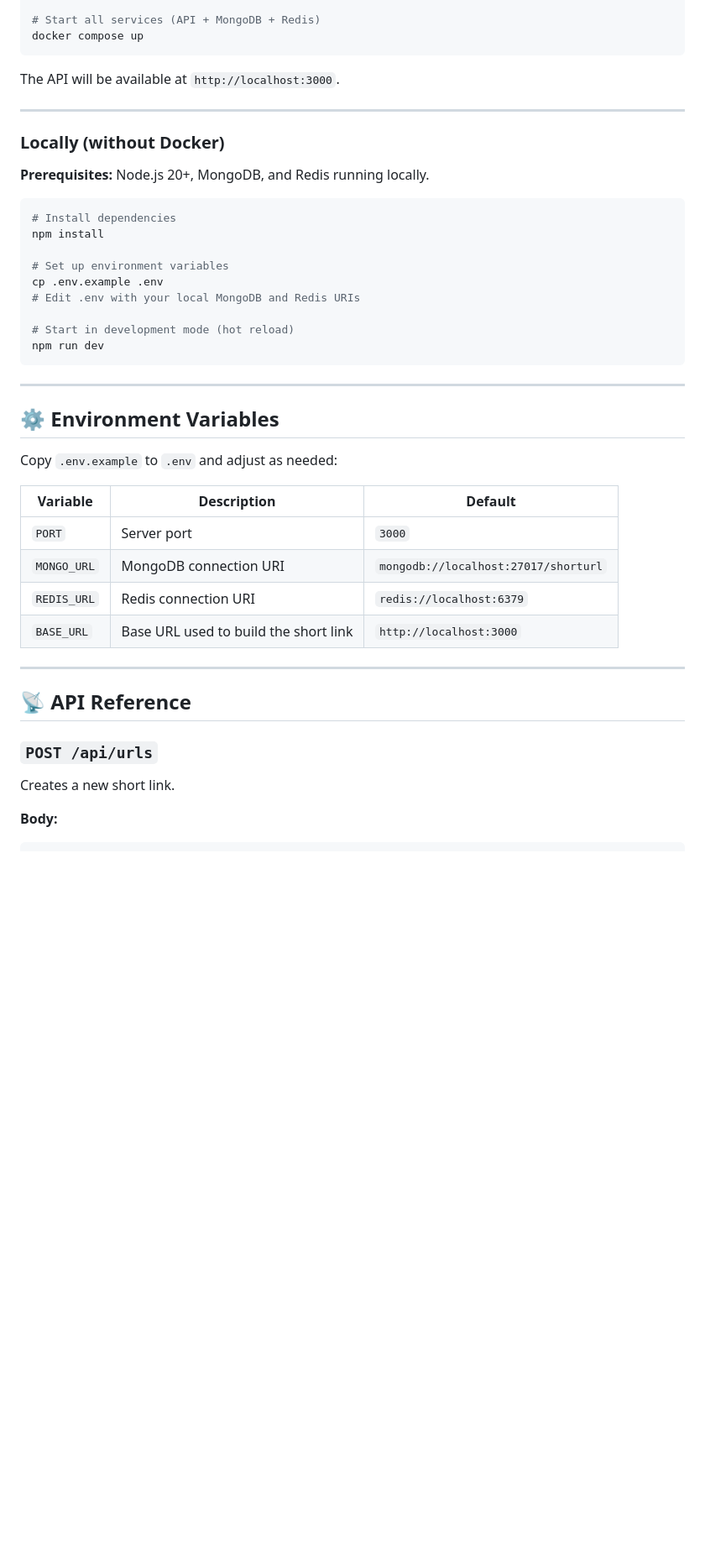
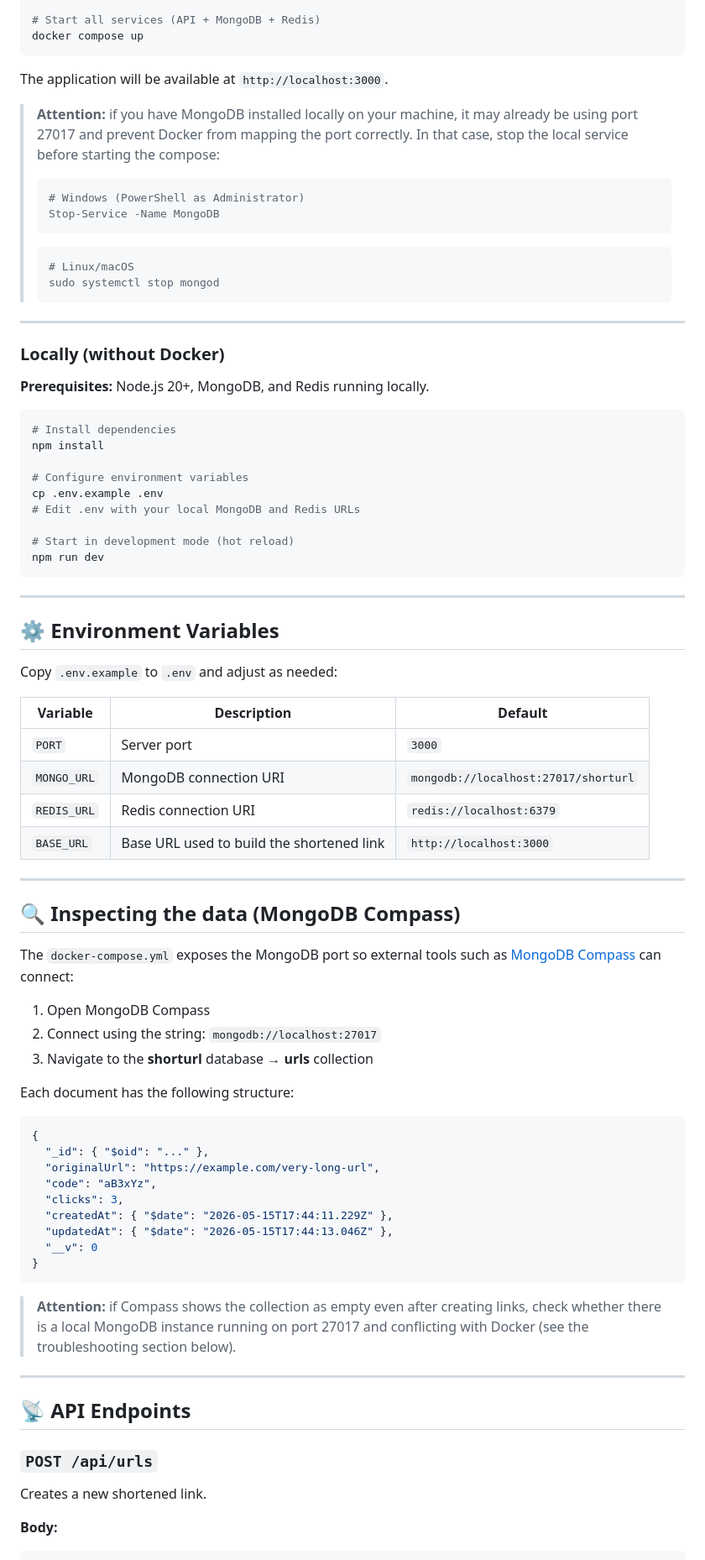
Before and after one commit to maria-brito15/shorturl-express, a Markdown page: README-en.md, the part around one of its changes. Shown at 84% size. Drawn GitHub-style; blank space fills up the shorter version.

Commit message:
docs: update README to enhance clarity and add MongoDB Compass troubleshooting section

````diff
--- a/README-en.md
+++ b/README-en.md
@@ -82,7 +82,19 @@ cp .env.example .env
 docker compose up
 ```
 
-The API will be available at `http://localhost:3000`.
+The application will be available at `http://localhost:3000`.
+
+> **Attention:** if you have MongoDB installed locally on your machine, it may already be using port 27017 and prevent Docker from mapping the port correctly. In that case, stop the local service before starting the compose:
+>
+> ```powershell
+> # Windows (PowerShell as Administrator)
+> Stop-Service -Name MongoDB
+> ```
+>
+> ```bash
+> # Linux/macOS
+> sudo systemctl stop mongod
+> ```
 
 ---
 
@@ -94,9 +106,9 @@ The API will be available at `http://localhost:3000`.
 # Install dependencies
 npm install
 
-# Set up environment variables
+# Configure environment variables
 cp .env.example .env
-# Edit .env with your local MongoDB and Redis URIs
+# Edit .env with your local MongoDB and Redis URLs
 
 # Start in development mode (hot reload)
 npm run dev
@@ -108,20 +120,46 @@ npm run dev
 
 Copy `.env.example` to `.env` and adjust as needed:
 
-| Variable    | Description                           | Default                              |
-| ----------- | ------------------------------------- | ------------------------------------ |
-| `PORT`      | Server port                           | `3000`                               |
-| `MONGO_URL` | MongoDB connection URI                | `mongodb://localhost:27017/shorturl` |
-| `REDIS_URL` | Redis connection URI                  | `redis://localhost:6379`             |
-| `BASE_URL`  | Base URL used to build the short link | `http://localhost:3000`              |
+| Variable    | Description                               | Default                              |
+| ----------- | ----------------------------------------- | ------------------------------------ |
+| `PORT`      | Server port                               | `3000`                               |
+| `MONGO_URL` | MongoDB connection URI                    | `mongodb://localhost:27017/shorturl` |
+| `REDIS_URL` | Redis connection URI                      | `redis://localhost:6379`             |
+| `BASE_URL`  | Base URL used to build the shortened link | `http://localhost:3000`              |
 
 ---
 
-## 📡 API Reference
+## 🔍 Inspecting the data (MongoDB Compass)
+
+The `docker-compose.yml` exposes the MongoDB port so external tools such as [MongoDB Compass](https://www.mongodb.com/products/compass) can connect:
+
+1. Open MongoDB Compass
+2. Connect using the string: `mongodb://localhost:27017`
+3. Navigate to the **shorturl** database → **urls** collection
+
+Each document has the following structure:
+
+```json
+{
+  "_id": { "$oid": "..." },
+  "originalUrl": "https://example.com/very-long-url",
+  "code": "aB3xYz",
+  "clicks": 3,
+  "createdAt": { "$date": "2026-05-15T17:44:11.229Z" },
+  "updatedAt": { "$date": "2026-05-15T17:44:13.046Z" },
+  "__v": 0
+}
+```
+
+> **Attention:** if Compass shows the collection as empty even after creating links, check whether there is a local MongoDB instance running on port 27017 and conflicting with Docker (see the troubleshooting section below).
+
+---
+
+## 📡 API Endpoints
 
 ### `POST /api/urls`
 
-Creates a new short link.
+Creates a new shortened link.
 
 **Body:**
 
````
Also changed, not shown: other parts of README-en.md (+51 -28 lines), README.md (+63 -2 lines).
